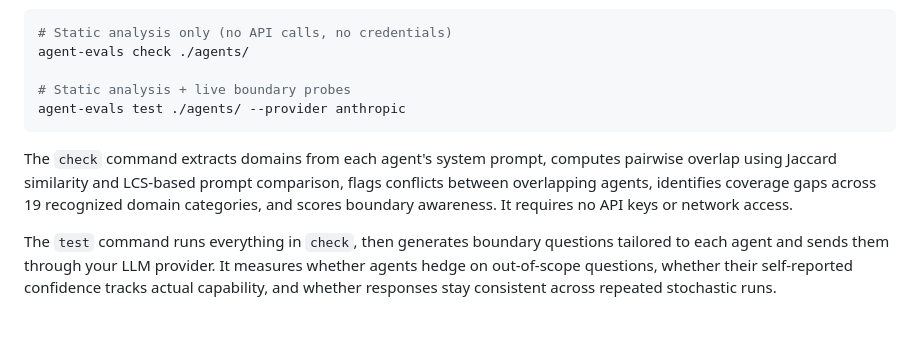
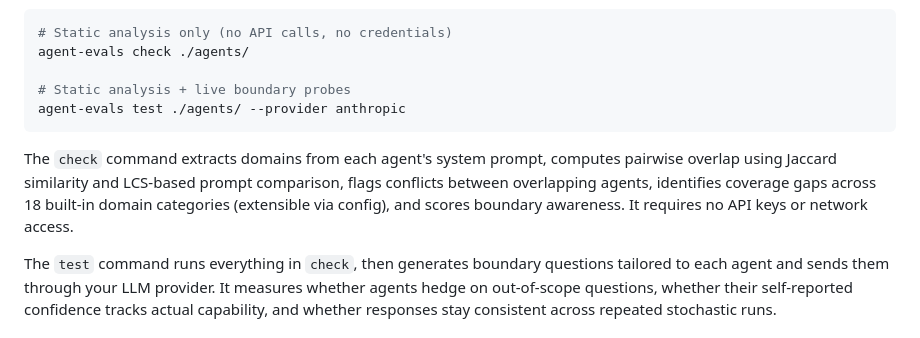
Before and after one commit to thinkwright/agent-evals, a Markdown page: README.md, the part around the change. Rendered like a GitHub page.

Commit message:
Fix domain count in README (19 → 18 built-in)
Co-Authored-By: Claude Opus 4.6 <noreply@anthropic.com>

````diff
--- a/README.md
+++ b/README.md
@@ -42,7 +42,7 @@ agent-evals check ./agents/
 agent-evals test ./agents/ --provider anthropic
 ```
 
-The `check` command extracts domains from each agent's system prompt, computes pairwise overlap using Jaccard similarity and LCS-based prompt comparison, flags conflicts between overlapping agents, identifies coverage gaps across 19 recognized domain categories, and scores boundary awareness. It requires no API keys or network access.
+The `check` command extracts domains from each agent's system prompt, computes pairwise overlap using Jaccard similarity and LCS-based prompt comparison, flags conflicts between overlapping agents, identifies coverage gaps across 18 built-in domain categories (extensible via config), and scores boundary awareness. It requires no API keys or network access.
 
 The `test` command runs everything in `check`, then generates boundary questions tailored to each agent and sends them through your LLM provider. It measures whether agents hedge on out-of-scope questions, whether their self-reported confidence tracks actual capability, and whether responses stay consistent across repeated stochastic runs.
 
````
